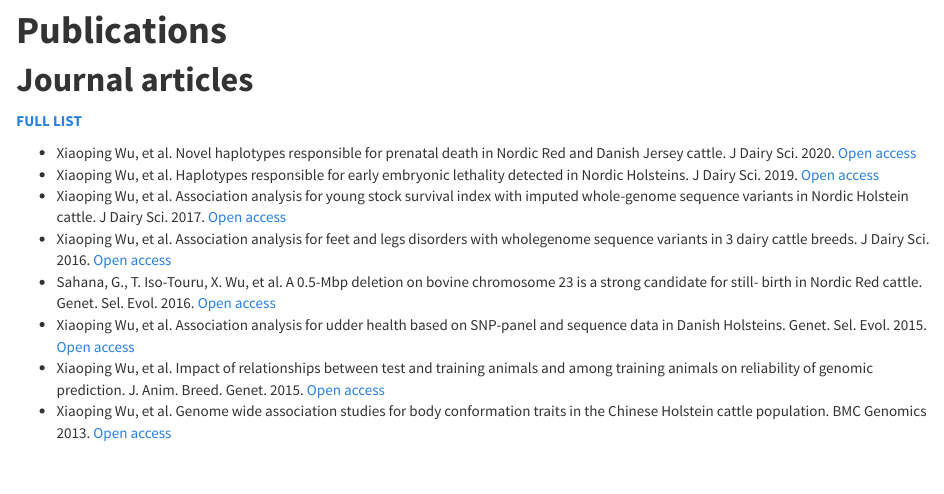
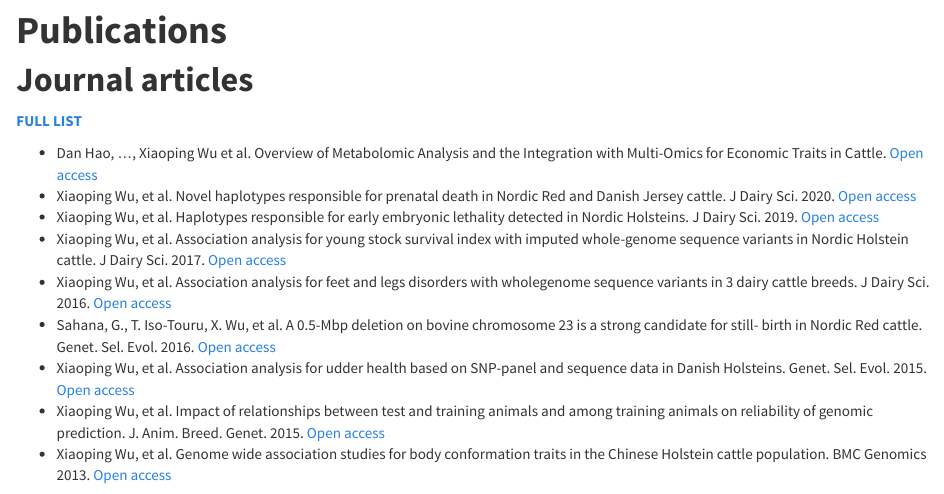
Before and after one commit to xiaopingwu-SSI-2021/XiaopingWu.github.io, an R Markdown document (publication.Rmd): the page in a window 1100 px wide, from 90 px down. Rendered offline with R 4.5, knitr and Pandoc, with nearby package versions.

Commit message:
Add files via upload

```diff
--- a/publication.Rmd
+++ b/publication.Rmd
@@ -6,6 +6,7 @@ output: html_document
 # **Journal articles**
 [**FULL LIST**](https://scholar.google.com/citations?view_op=list_works&hl=da&user=Shrk3ckAAAAJ)
 
+* Dan Hao, ..., Xiaoping Wu et al. Overview of Metabolomic Analysis and the Integration with Multi-Omics for Economic Traits in Cattle. [Open access](https://www.mdpi.com/2218-1989/11/11/753)
 * Xiaoping Wu, et al. Novel haplotypes responsible for prenatal death in Nordic Red and Danish Jersey cattle. J Dairy Sci. 2020. [Open access](https://www.sciencedirect.com/science/article/pii/S0022030220302162)
 * Xiaoping Wu, et al. Haplotypes responsible for early embryonic lethality detected in Nordic Holsteins. J Dairy Sci. 2019. [Open access](https://pubmed.ncbi.nlm.nih.gov/31548059/)
 * Xiaoping Wu, et al. Association analysis for young stock survival index with imputed whole-genome sequence variants in Nordic Holstein cattle. J Dairy Sci. 2017. [Open access](https://www.sciencedirect.com/science/article/pii/S0022030217305301)
```
